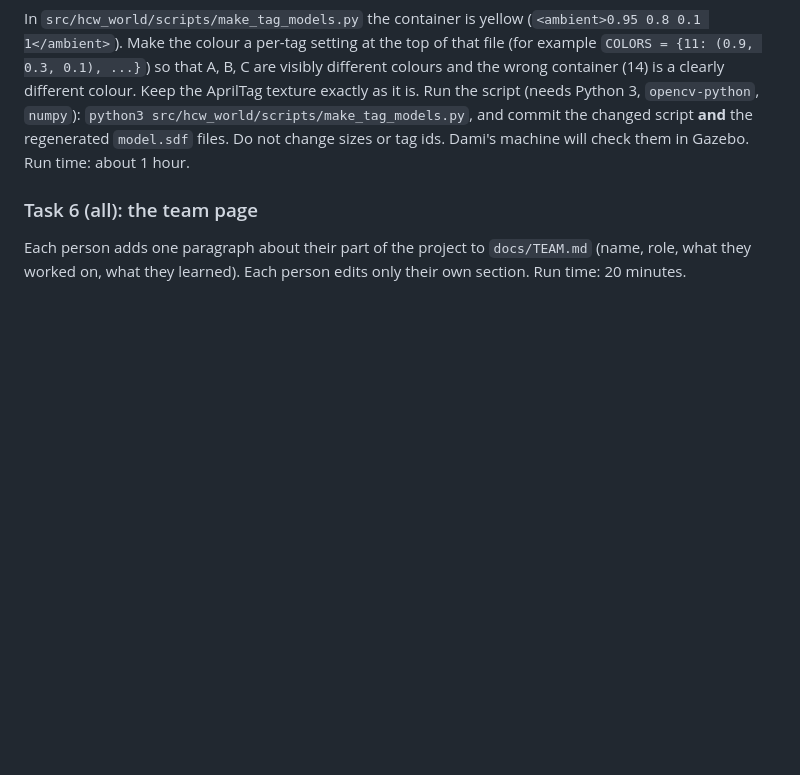
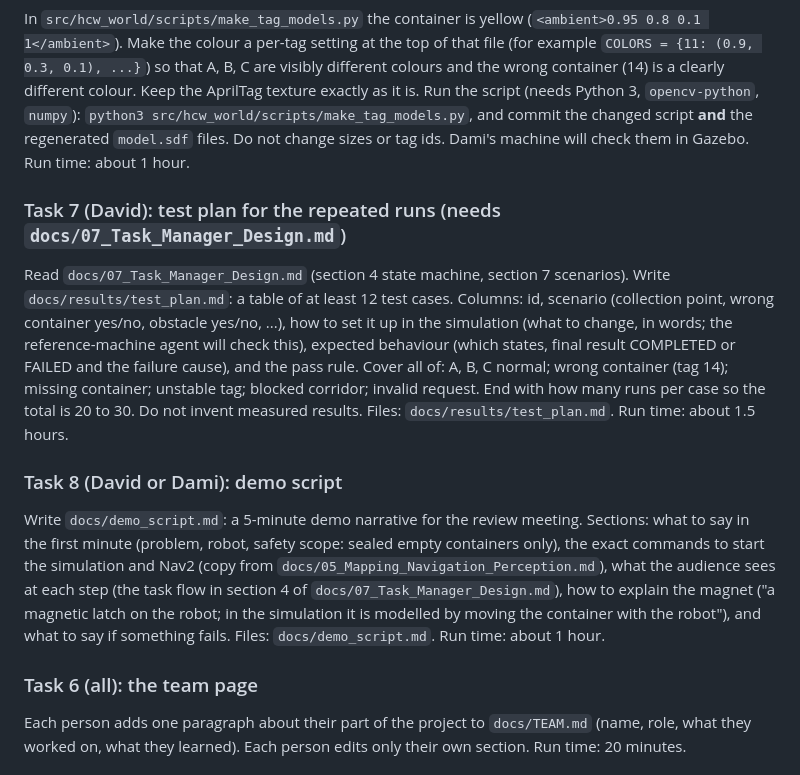
Before and after one commit to damilareadekeye/AUTONOMOUS-HEALTHCARE-WASTE-COLLECTION-ROBOT, a Markdown page: docs/CONTRIBUTING.md, the part around the change. Drawn GitHub-style; blank space fills up the shorter version.

Commit message:
Add task manager design (week 3) and tasks 7-8 for David
Co-Authored-By: Claude Sonnet 5.5 <noreply@anthropic.com>

```diff
--- a/docs/CONTRIBUTING.md
+++ b/docs/CONTRIBUTING.md
@@ -81,6 +81,23 @@ Keep the AprilTag texture exactly as it is. Run the script (needs Python 3, `ope
 `python3 src/hcw_world/scripts/make_tag_models.py`, and commit the changed script **and** the regenerated
 `model.sdf` files. Do not change sizes or tag ids. Dami's machine will check them in Gazebo. Run time: about 1 hour.
 
+### Task 7 (David): test plan for the repeated runs (needs `docs/07_Task_Manager_Design.md`)
+Read `docs/07_Task_Manager_Design.md` (section 4 state machine, section 7 scenarios). Write `docs/results/test_plan.md`:
+a table of at least 12 test cases. Columns: id, scenario (collection point, wrong container yes/no, obstacle yes/no, ...),
+how to set it up in the simulation (what to change, in words; the reference-machine agent will check this),
+expected behaviour (which states, final result COMPLETED or FAILED and the failure cause), and the pass rule.
+Cover all of: A, B, C normal; wrong container (tag 14); missing container; unstable tag; blocked corridor;
+invalid request. End with how many runs per case so the total is 20 to 30. Do not invent measured results.
+Files: `docs/results/test_plan.md`. Run time: about 1.5 hours.
+
+### Task 8 (David or Dami): demo script
+Write `docs/demo_script.md`: a 5-minute demo narrative for the review meeting. Sections: what to say in the
+first minute (problem, robot, safety scope: sealed empty containers only), the exact commands to start the
+simulation and Nav2 (copy from `docs/05_Mapping_Navigation_Perception.md`), what the audience sees at each step
+(the task flow in section 4 of `docs/07_Task_Manager_Design.md`), how to explain the magnet ("a magnetic latch on the
+robot; in the simulation it is modelled by moving the container with the robot"), and what to say if something fails.
+Files: `docs/demo_script.md`. Run time: about 1 hour.
+
 ### Task 6 (all): the team page
 Each person adds one paragraph about their part of the project to `docs/TEAM.md` (name, role, what they
 worked on, what they learned). Each person edits only their own section. Run time: 20 minutes.
```
Also changed, not shown: docs/07_Task_Manager_Design.md (added, +76 -0 lines).
